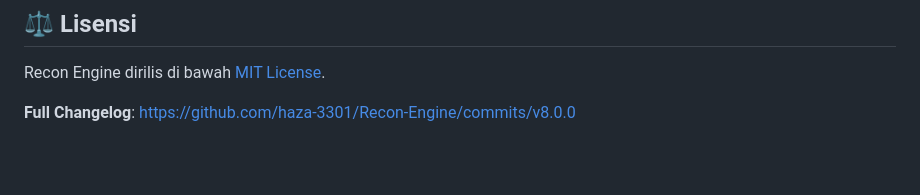
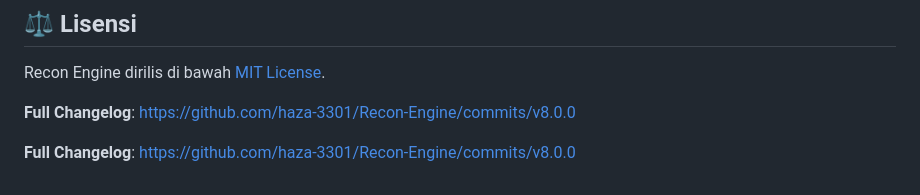
Before and after one commit to haza-3301/Recon-Engine, a Markdown page: README.md, the part around the change. Drawn GitHub-style; blank space fills up the shorter version.

```diff
--- a/README.md
+++ b/README.md
@@ -162,3 +162,5 @@ class Plugin:
 Recon Engine dirilis di bawah [MIT License](LICENSE).
 
 **Full Changelog**: https://github.com/haza-3301/Recon-Engine/commits/v8.0.0
+
+**Full Changelog**: https://github.com/haza-3301/Recon-Engine/commits/v8.0.0
```
